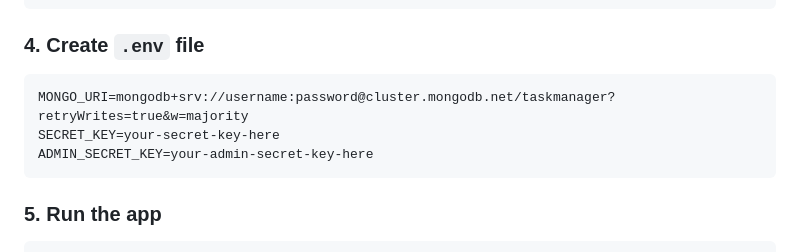
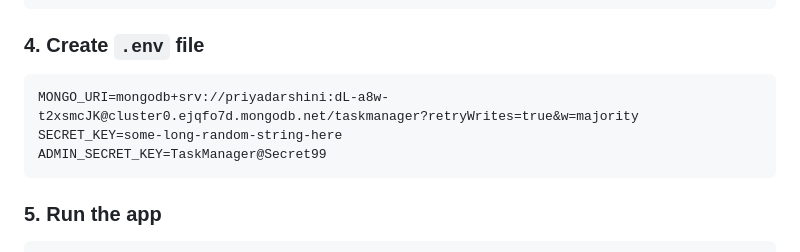
Before and after one commit to priya-1339/team_task_manager, a Markdown page: README.md, the part around the change. Drawn GitHub-style.

````diff
--- a/README.md
+++ b/README.md
@@ -72,9 +72,9 @@ pip install -r requirements.txt
 
 ### 4. Create `.env` file
 ```
-MONGO_URI=mongodb+srv://username:password@cluster.mongodb.net/taskmanager?retryWrites=true&w=majority
-SECRET_KEY=your-secret-key-here
-ADMIN_SECRET_KEY=your-admin-secret-key-here
+MONGO_URI=mongodb+srv://priyadarshini:dL-a8w-t2xsmcJK@cluster0.ejqfo7d.mongodb.net/taskmanager?retryWrites=true&w=majority
+SECRET_KEY=some-long-random-string-here
+ADMIN_SECRET_KEY=TaskManager@Secret99
 ```
 
 ### 5. Run the app
````
